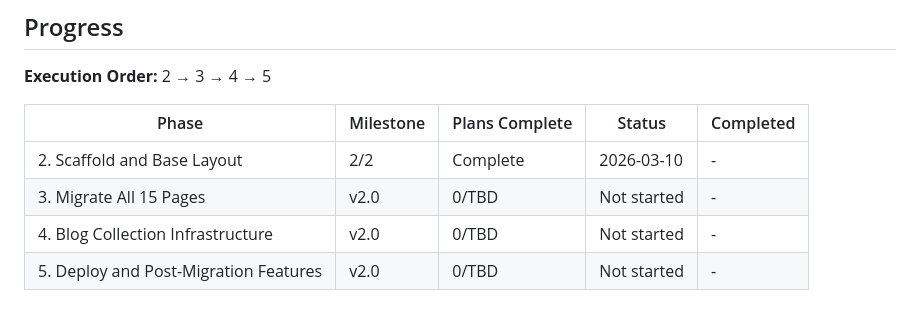
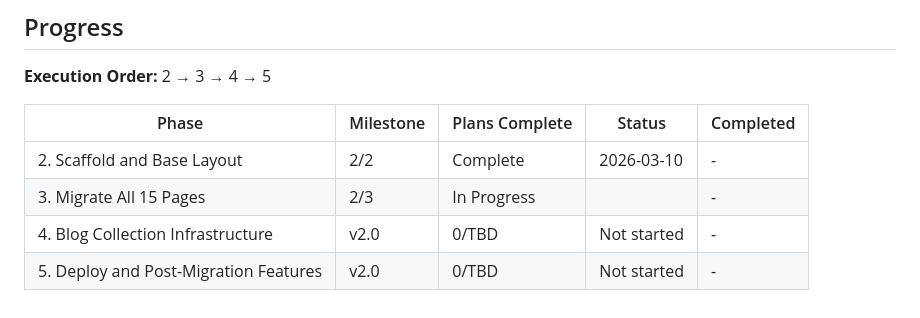
Before and after one commit to timwinslow6121-gif/retiree-report, a Markdown page: .planning/ROADMAP.md, the part around the change. GitHub-like rendering.

```diff
--- a/.planning/ROADMAP.md
+++ b/.planning/ROADMAP.md
@@ -109,6 +109,6 @@ Plans:
 | Phase | Milestone | Plans Complete | Status | Completed |
 |-------|-----------|----------------|--------|-----------|
 | 2. Scaffold and Base Layout | 2/2 | Complete   | 2026-03-10 | - |
-| 3. Migrate All 15 Pages | v2.0 | 0/TBD | Not started | - |
+| 3. Migrate All 15 Pages | 2/3 | In Progress|  | - |
 | 4. Blog Collection Infrastructure | v2.0 | 0/TBD | Not started | - |
 | 5. Deploy and Post-Migration Features | v2.0 | 0/TBD | Not started | - |
```
Also changed, not shown: .planning/STATE.md (+14 -11 lines), 1 other file.
